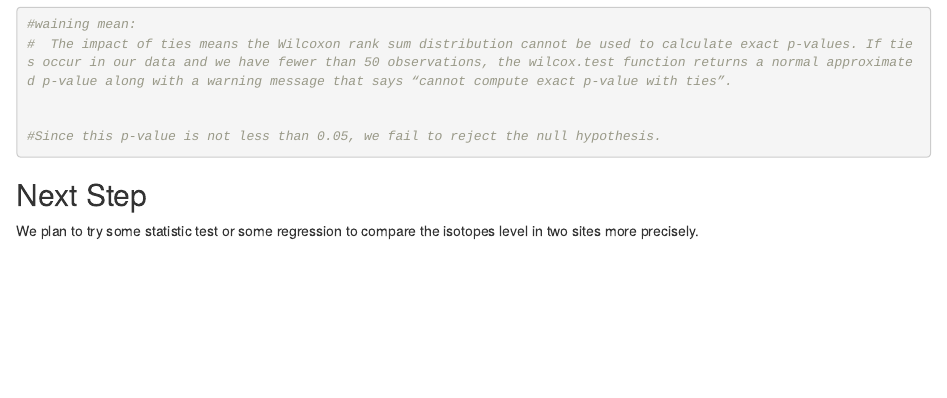
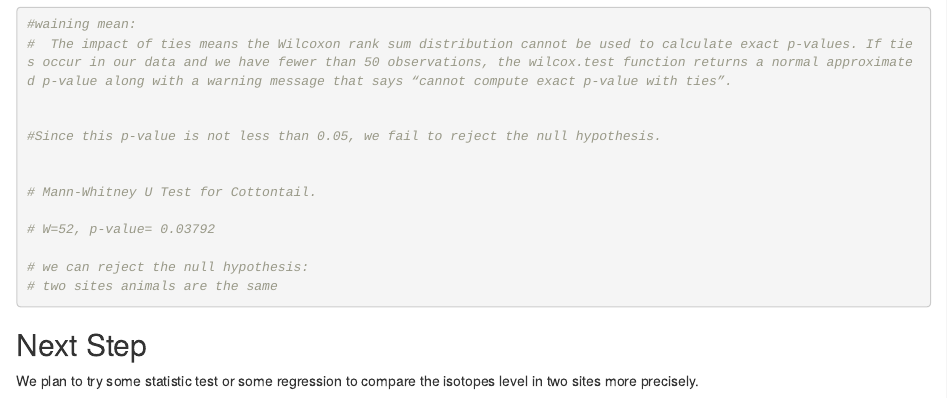
Before and after one commit to BU-XUKL/Maria_Intake_Meeting, an R Markdown document (EDA.Rmd): the page in a window 1100 px wide, from 9160 px down. The pictures show the output file EDA.html that the author committed with the source, opened offline.

Commit message:
Mann test

````diff
--- a/EDA.Rmd
+++ b/EDA.Rmd
@@ -298,6 +298,13 @@ wilcox.test(value~Site,data=data_turkey_n)
 
 #Since this p-value is not less than 0.05, we fail to reject the null hypothesis.
 
+
+# Mann-Whitney U Test for Cottontail.
+
+# W=52, p-value= 0.03792
+
+# we can reject the null hypothesis:
+# two sites animals are the same
 ```
 
 
````
Also changed, not shown: EDA.html.
